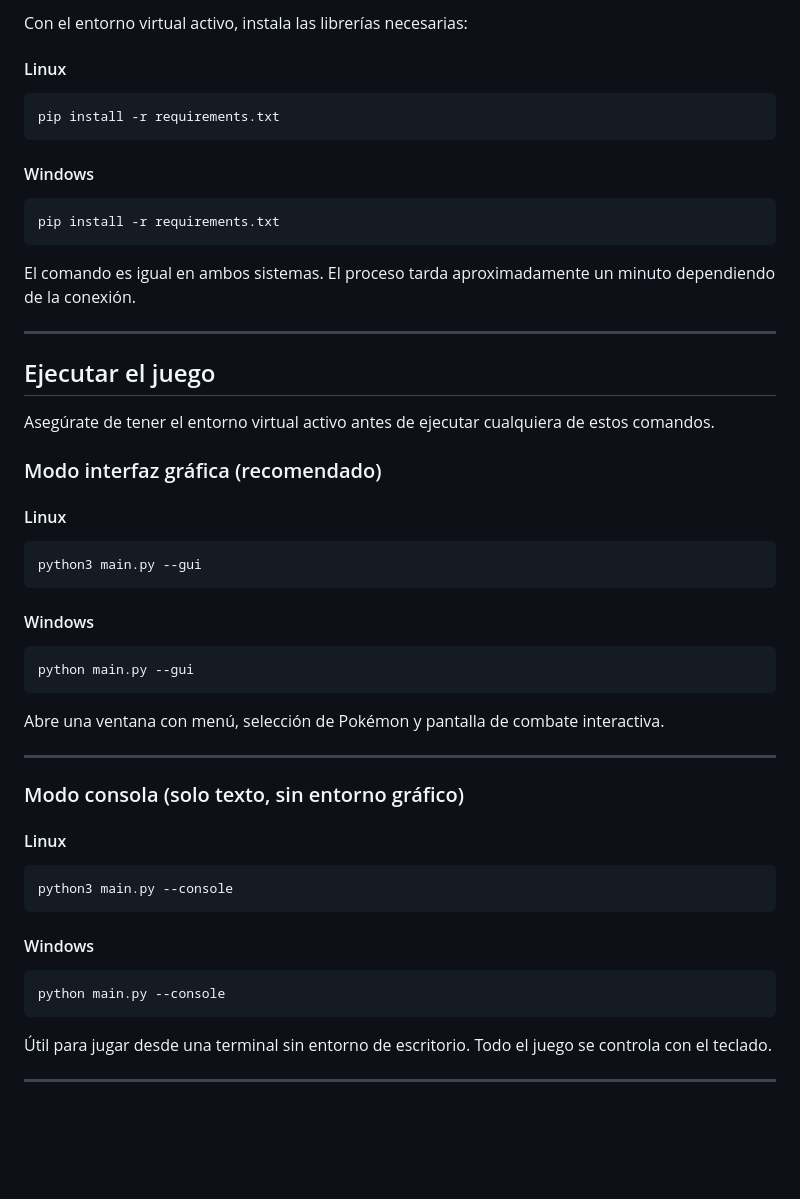
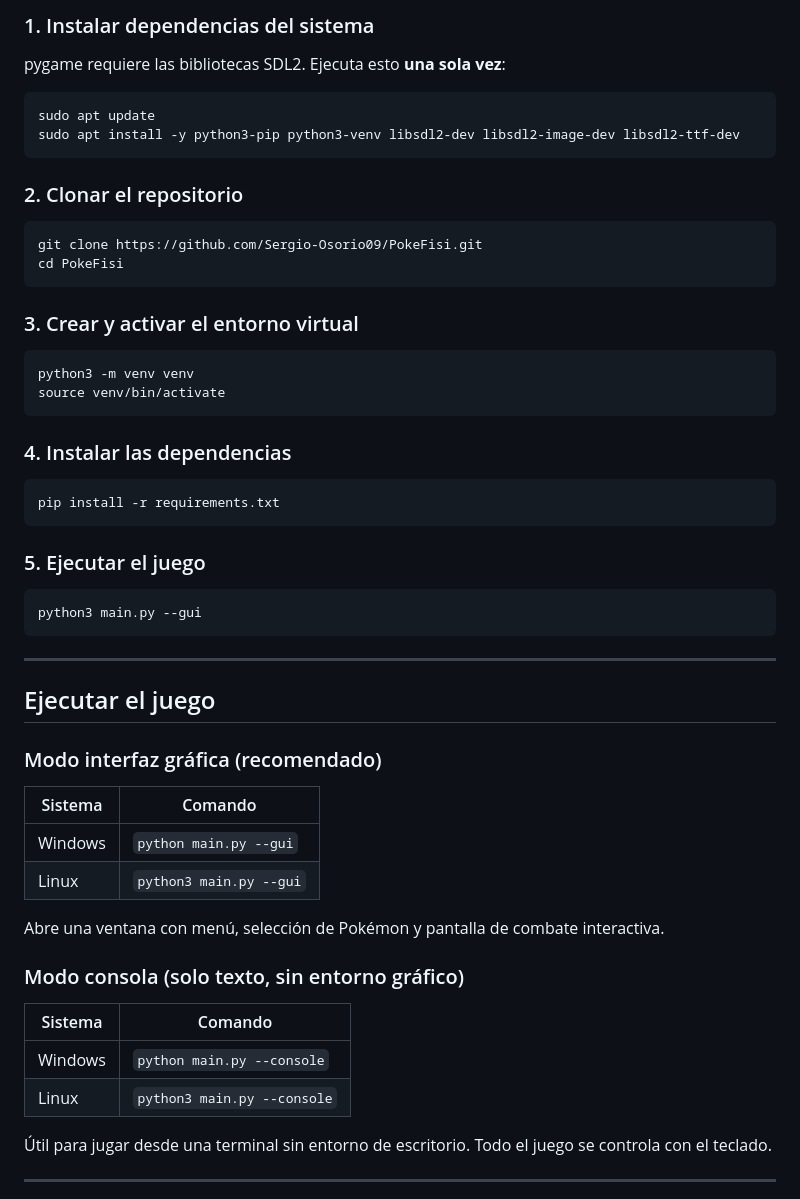
Before and after one commit to Sergio-Osorio09/PokeFisi, a Markdown page: README.md, the part around one of its changes. Drawn GitHub-style; blank space fills up the shorter version.

````diff
--- a/README.md
+++ b/README.md
@@ -104,57 +102,58 @@ Sabrás que el entorno está activo porque el prompt mostrará `(venv)` al inici
 
-Con el entorno virtual activo, instala las librerías necesarias:
+### 1. Instalar dependencias del sistema
 
-#### Linux
+pygame requiere las bibliotecas SDL2. Ejecuta esto **una sola vez**:
+
+```bash
+sudo apt update
+sudo apt install -y python3-pip python3-venv libsdl2-dev libsdl2-image-dev libsdl2-ttf-dev
+```
+
+### 2. Clonar el repositorio
+
+```bash
+git clone https://github.com/Sergio-Osorio09/PokeFisi.git
+cd PokeFisi
+```
+
+### 3. Crear y activar el entorno virtual
+
+```bash
+python3 -m venv venv
+source venv/bin/activate
+```
+
+### 4. Instalar las dependencias
 
 ```bash
 pip install -r requirements.txt
 ```
 
-#### Windows
+### 5. Ejecutar el juego
 
-```cmd
-pip install -r requirements.txt
+```bash
+python3 main.py --gui
 ```
-
-El comando es igual en ambos sistemas. El proceso tarda aproximadamente un minuto dependiendo de la conexión.
 
 ---
 
 ## Ejecutar el juego
 
-Asegúrate de tener el entorno virtual activo antes de ejecutar cualquiera de estos comandos.
-
 ### Modo interfaz gráfica (recomendado)
 
-#### Linux
-
-```bash
-python3 main.py --gui
-```
-
-#### Windows
-
-```cmd
-python main.py --gui
-```
+| Sistema | Comando |
+|---|---|
+| Windows | `python main.py --gui` |
+| Linux | `python3 main.py --gui` |
 
 Abre una ventana con menú, selección de Pokémon y pantalla de combate interactiva.
 
----
-
 ### Modo consola (solo texto, sin entorno gráfico)
 
-#### Linux
-
-```bash
-python3 main.py --console
-```
-
-#### Windows
-
-```cmd
-python main.py --console
-```
+| Sistema | Comando |
+|---|---|
+| Windows | `python main.py --console` |
+| Linux | `python3 main.py --console` |
 
 Útil para jugar desde una terminal sin entorno de escritorio. Todo el juego se controla con el teclado.
 
````
Also changed, not shown: other parts of README.md (+57 -63 lines).
